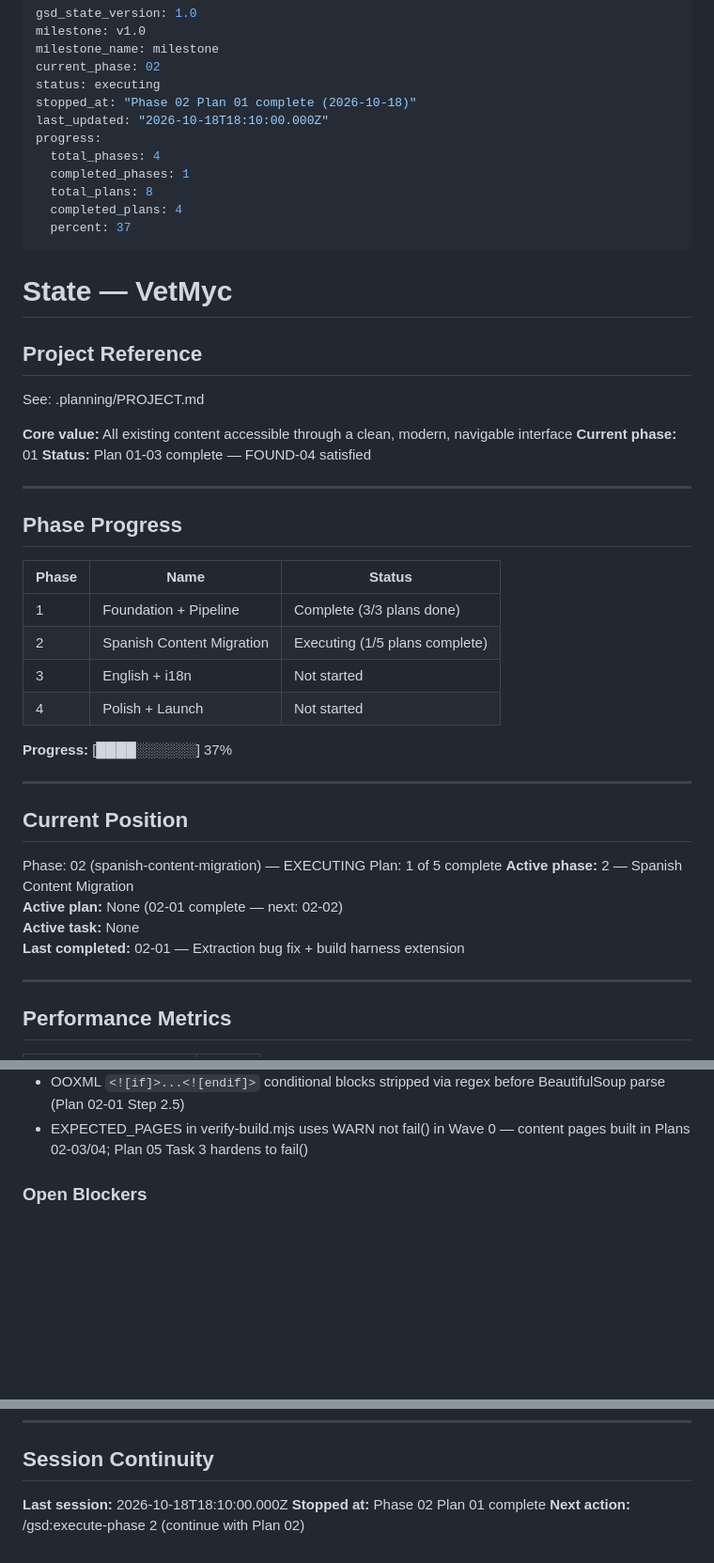
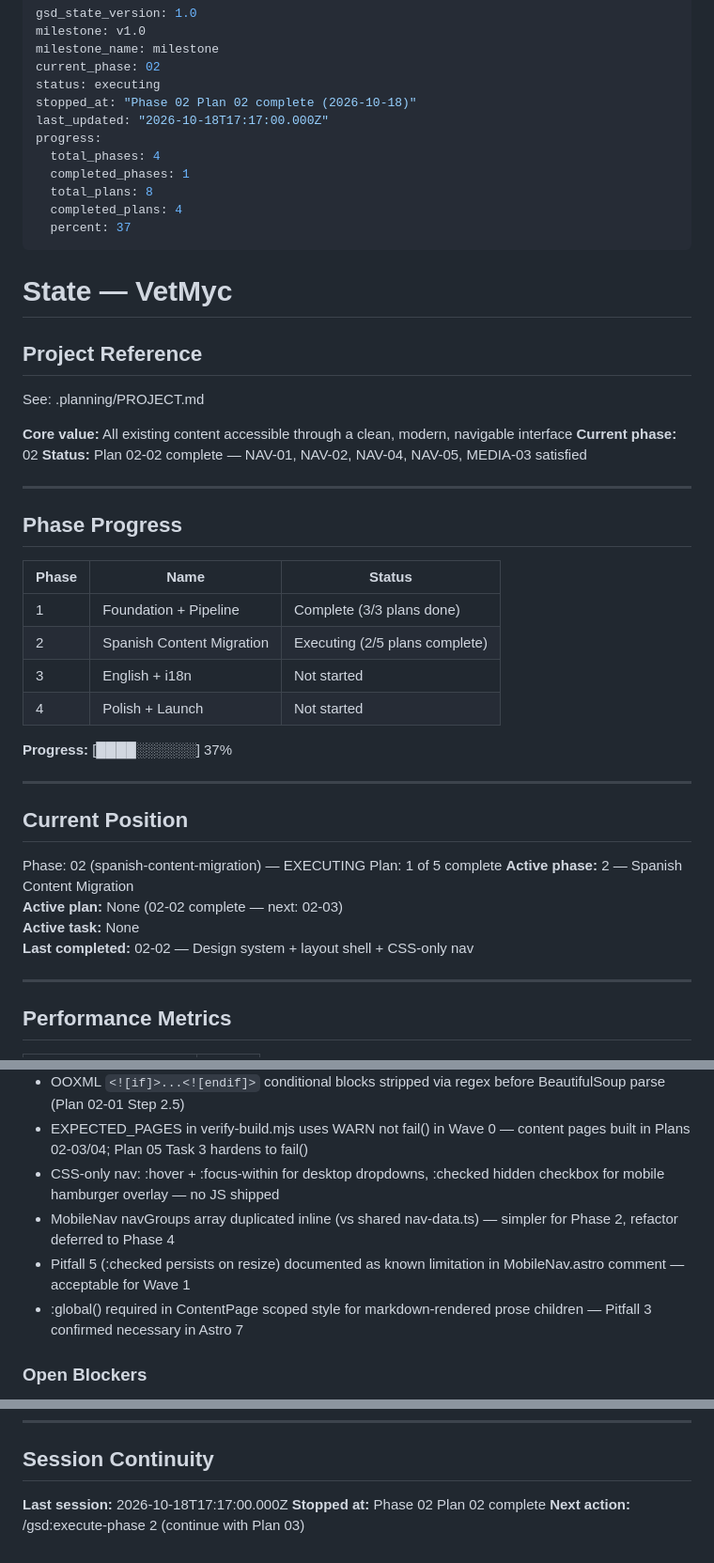
Before and after one commit to warmeta/vetmycology, a Markdown page: .planning/STATE.md, 3 parts joined by grey strips. Shown at 94% size. Drawn GitHub-style; blank space fills up the shorter version.

Commit message:
docs(02-02): plan complete — design system, layout shell, nav complete
- 02-02-SUMMARY.md: full execution summary with decisions, patterns, known stubs
- STATE.md: advanced to Plan 02-02 complete, added key decisions, updated next action

```diff
--- a/.planning/STATE.md
+++ b/.planning/STATE.md
@@ -4,8 +4,8 @@ milestone: v1.0
 milestone_name: milestone
 current_phase: 02
 status: executing
-stopped_at: "Phase 02 Plan 01 complete (2026-10-18)"
-last_updated: "2026-10-18T18:10:00.000Z"
+stopped_at: "Phase 02 Plan 02 complete (2026-10-18)"
+last_updated: "2026-10-18T17:17:00.000Z"
 progress:
   total_phases: 4
   completed_phases: 1
@@ -21,8 +21,8 @@ progress:
 See: .planning/PROJECT.md
 
 **Core value:** All existing content accessible through a clean, modern, navigable interface
-**Current phase:** 01
-**Status:** Plan 01-03 complete — FOUND-04 satisfied
+**Current phase:** 02
+**Status:** Plan 02-02 complete — NAV-01, NAV-02, NAV-04, NAV-05, MEDIA-03 satisfied
 
 ---
 
@@ -31,7 +31,7 @@ See: .planning/PROJECT.md
 | Phase | Name | Status |
 |-------|------|--------|
 | 1 | Foundation + Pipeline | Complete (3/3 plans done) |
-| 2 | Spanish Content Migration | Executing (1/5 plans complete) |
+| 2 | Spanish Content Migration | Executing (2/5 plans complete) |
 | 3 | English + i18n | Not started |
 | 4 | Polish + Launch | Not started |
 
@@ -44,9 +44,9 @@ See: .planning/PROJECT.md
 Phase: 02 (spanish-content-migration) — EXECUTING
 Plan: 1 of 5 complete
 **Active phase:** 2 — Spanish Content Migration
-**Active plan:** None (02-01 complete — next: 02-02)
+**Active plan:** None (02-02 complete — next: 02-03)
 **Active task:** None
-**Last completed:** 02-01 — Extraction bug fix + build harness extension
+**Last completed:** 02-02 — Design system + layout shell + CSS-only nav
 
 ---
 
@@ -81,6 +81,10 @@ Plan: 1 of 5 complete
 - `unwrap()` not `decompose()` for `<font>` tags in extract_frontpage.py — FrontPage wraps all body text in `<font>` elements; decompose deletes content (Plan 02-01, Pitfall 1)
 - OOXML `<![if]>...<![endif]>` conditional blocks stripped via regex before BeautifulSoup parse (Plan 02-01 Step 2.5)
 - EXPECTED_PAGES in verify-build.mjs uses WARN not fail() in Wave 0 — content pages built in Plans 02-03/04; Plan 05 Task 3 hardens to fail()
+- CSS-only nav: :hover + :focus-within for desktop dropdowns, :checked hidden checkbox for mobile hamburger overlay — no JS shipped
+- MobileNav navGroups array duplicated inline (vs shared nav-data.ts) — simpler for Phase 2, refactor deferred to Phase 4
+- Pitfall 5 (:checked persists on resize) documented as known limitation in MobileNav.astro comment — acceptable for Wave 1
+- :global() required in ContentPage scoped style for markdown-rendered prose children — Pitfall 3 confirmed necessary in Astro 7
 
 ### Open Blockers
 
@@ -95,6 +99,6 @@ Plan: 1 of 5 complete
 
 ## Session Continuity
 
-**Last session:** 2026-10-18T18:10:00.000Z
-**Stopped at:** Phase 02 Plan 01 complete
-**Next action:** /gsd:execute-phase 2 (continue with Plan 02)
+**Last session:** 2026-10-18T17:17:00.000Z
+**Stopped at:** Phase 02 Plan 02 complete
+**Next action:** /gsd:execute-phase 2 (continue with Plan 03)
```
Also changed, not shown: 1 other file.
